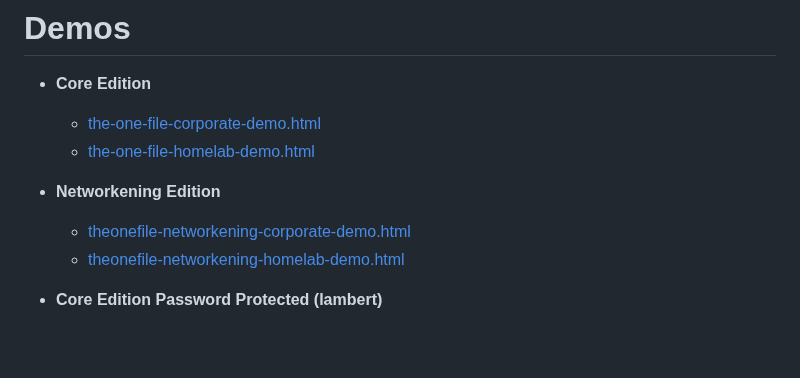
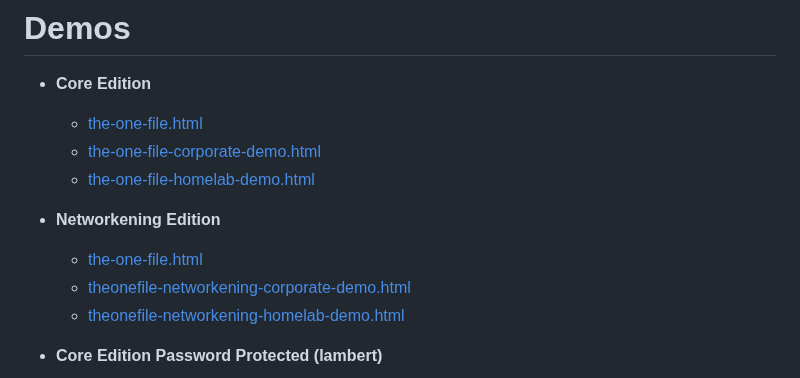
Before and after one commit to gelatinescreams/The-One-File, a Markdown page: README.md, the part around the change. GitHub-like rendering; blank space fills up the shorter version.

Commit message:
update demos
update demos 3.9

```diff
--- a/README.md
+++ b/README.md
@@ -37,9 +37,11 @@ A fully self contained topology builder that runs anywhere as a single standalon
 # Demos
 
 * **Core Edition**
+  * [the-one-file.html](https://gelatinescreams.github.io/The-One-File/the-one-file.html)
   * [the-one-file-corporate-demo.html](https://gelatinescreams.github.io/The-One-File/demos/the-one-file-corporate-demo.html)
   * [the-one-file-homelab-demo.html](https://gelatinescreams.github.io/The-One-File/demos/the-one-file-homelab-demo.html)
 * **Networkening Edition**
+  * [the-one-file.html](https://gelatinescreams.github.io/The-One-File/theonefile-networkening.html)
   * [theonefile-networkening-corporate-demo.html](https://gelatinescreams.github.io/The-One-File/demos/theonefile-networkening-corporate-demo.html)
   * [theonefile-networkening-homelab-demo.html](https://gelatinescreams.github.io/The-One-File/demos/theonefile-networkening-homelab-demo.html)
 
```
